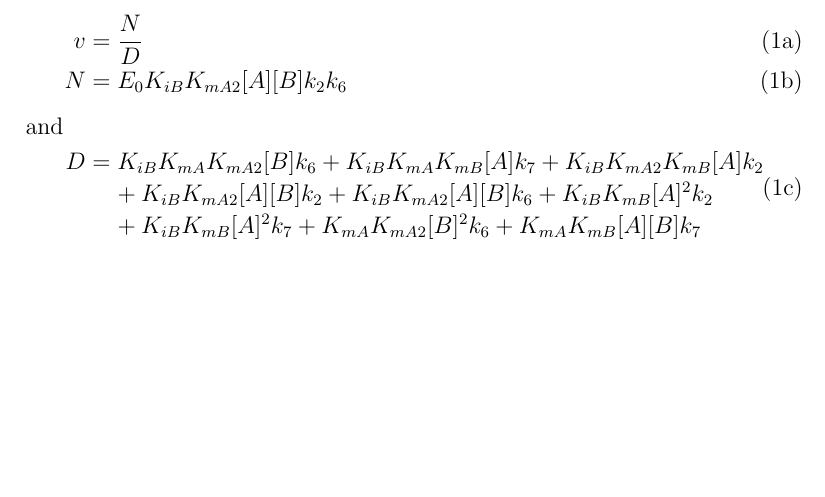
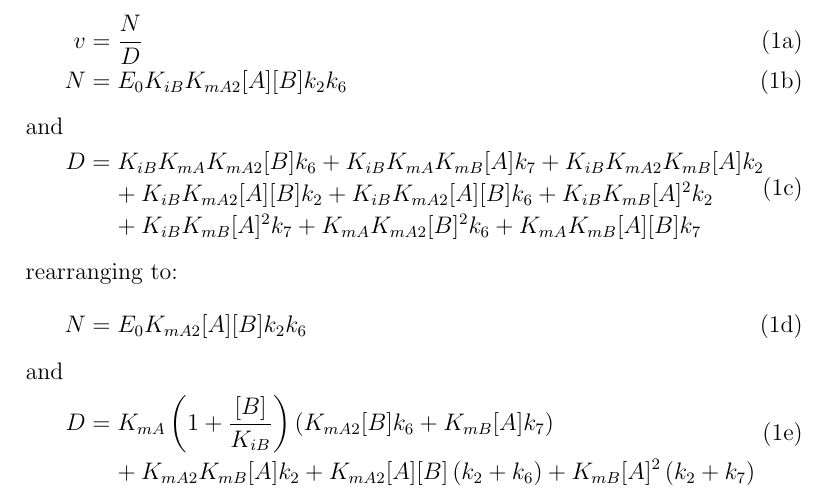
Before and after one commit to SboRI/KingAltman, a LaTeX document (tex/UPO.tex): part of the page, cut so that both start at the same text, the shorter picture padded with empty space. Compiled offline with pdfLaTeX.

Commit message:
rearranged formula

```diff
--- a/tex/UPO.tex
+++ b/tex/UPO.tex
@@ -13,6 +26,20 @@
 \begin{dmath}N = E_{0} K_{iB} K_{mA2} [A] [B] k_{2} k_{6}\end{dmath}
 \begin{dsuspend}and\end{dsuspend}
 \begin{dmath}D = K_{iB} K_{mA} K_{mA2} [B] k_{6} + K_{iB} K_{mA} K_{mB} [A] k_{7} + K_{iB} K_{mA2} K_{mB} [A] k_{2} + K_{iB} K_{mA2} [A] [B] k_{2} + K_{iB} K_{mA2} [A] [B] k_{6} + K_{iB} K_{mB} [A]^{2} k_{2} + K_{iB} K_{mB} [A]^{2} k_{7} + K_{mA} K_{mA2} [B]^{2} k_{6} + K_{mA} K_{mB} [A] [B] k_{7}\end{dmath}
+\begin{dsuspend}
+    rearranging to:  \\
+\end{dsuspend}
+\begin{dmath}
+    N = E_0 K_{mA2} [A] [B] k_2 k_6
+\end{dmath}
+\begin{dsuspend}
+    and
+\end{dsuspend}
+\begin{dmath}
+    D = K_{mA} \left(1 + \frac{[B]}{K_{iB}}\right) \left(\kmaa \B k_6 + \kmb \A k_7 \right) \\ +
+    \kmaa \kmb \A k_2 + \kmaa \A \B \left(k_2 + k_6\right) + \kmb \A^2 \left(k_2 + k_7\right)
+\end{dmath}
 \end{dgroup}
 
+
 \end{document}
```
Also changed, not shown: tex/UPO.tex (13 more changed lines).
